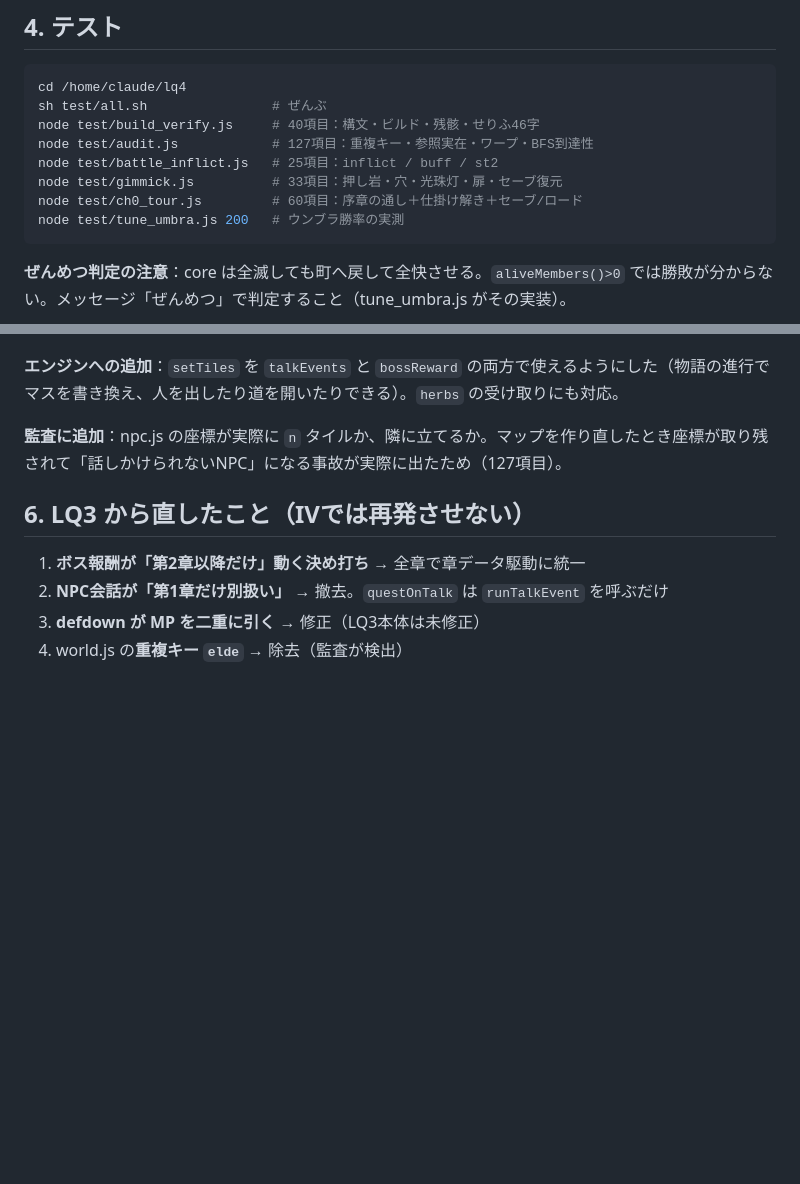
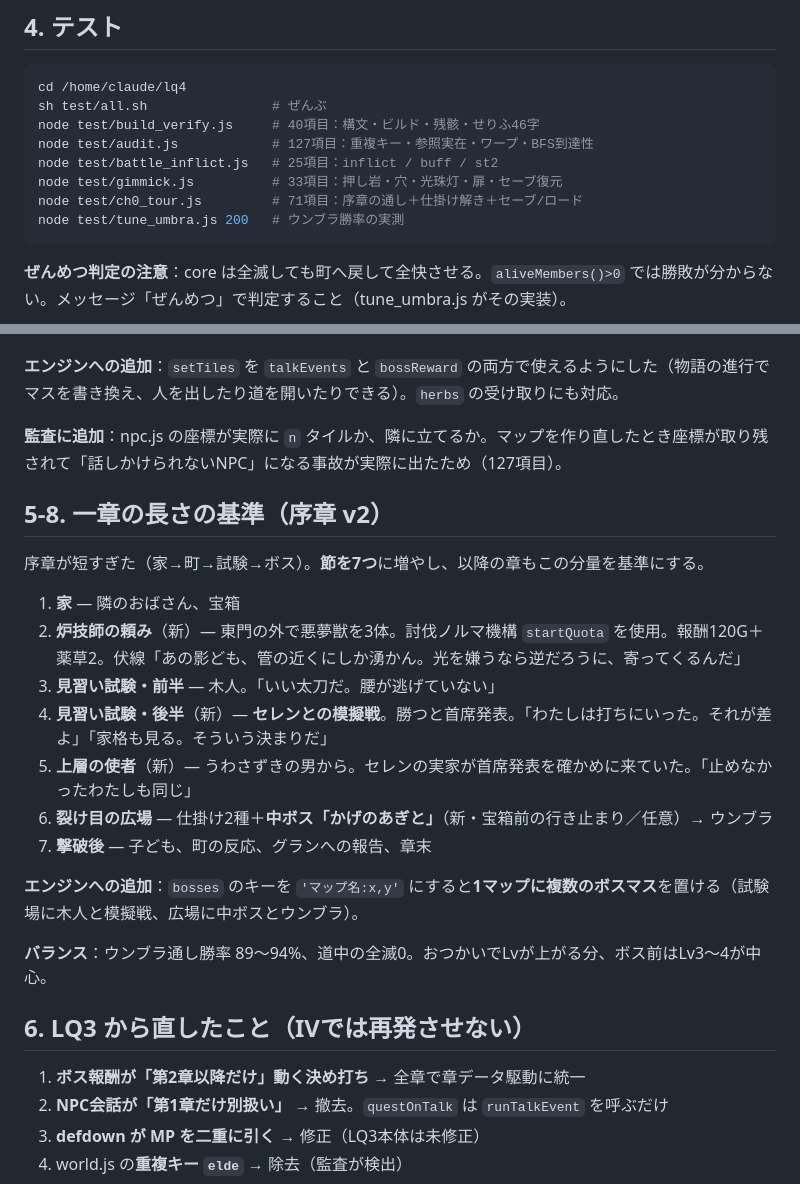
Before and after one commit to kouyamcz-svg/lumina-quest, a Markdown page: lq4/docs/LQ4_引き継ぎ.md, 2 parts joined by grey strips. Rendered like a GitHub page; blank space fills up the shorter version.

Commit message:
quality(LQ4): reshape maps and unify text

````diff
--- a/lq4/docs/LQ4_引き継ぎ.md
+++ b/lq4/docs/LQ4_引き継ぎ.md
@@ -51,7 +51,7 @@ node test/build_verify.js     # 40項目：構文・ビルド・残骸・せり
 node test/audit.js            # 127項目：重複キー・参照実在・ワープ・BFS到達性
 node test/battle_inflict.js   # 25項目：inflict / buff / st2
 node test/gimmick.js          # 33項目：押し岩・穴・光珠灯・扉・セーブ復元
-node test/ch0_tour.js         # 60項目：序章の通し＋仕掛け解き＋セーブ/ロード
+node test/ch0_tour.js         # 71項目：序章の通し＋仕掛け解き＋セーブ/ロード
 node test/tune_umbra.js 200   # ウンブラ勝率の実測
 ```
 
@@ -156,6 +156,22 @@ M1で `Q` を順に実マップへ置き換えていく。
 
 **監査に追加**：npc.js の座標が実際に `n` タイルか、隣に立てるか。マップを作り直したとき座標が取り残されて「話しかけられないNPC」になる事故が実際に出たため（127項目）。
 
+## 5-8. 一章の長さの基準（序章 v2）
+
+序章が短すぎた（家→町→試験→ボス）。**節を7つ**に増やし、以降の章もこの分量を基準にする。
+
+1. **家** — 隣のおばさん、宝箱
+2. **炉技師の頼み**（新）— 東門の外で悪夢獣を3体。討伐ノルマ機構 `startQuota` を使用。報酬120G＋薬草2。伏線「あの影ども、管の近くにしか湧かん。光を嫌うなら逆だろうに、寄ってくるんだ」
+3. **見習い試験・前半** — 木人。「いい太刀だ。腰が逃げていない」
+4. **見習い試験・後半**（新）— **セレンとの模擬戦**。勝つと首席発表。「わたしは打ちにいった。それが差よ」「家格も見る。そういう決まりだ」
+5. **上層の使者**（新）— うわさずきの男から。セレンの実家が首席発表を確かめに来ていた。「止めなかったわたしも同じ」
+6. **裂け目の広場** — 仕掛け2種＋**中ボス「かげのあぎと」**（新・宝箱前の行き止まり／任意）→ ウンブラ
+7. **撃破後** — 子ども、町の反応、グランへの報告、章末
+
+**エンジンへの追加**：`bosses` のキーを `'マップ名:x,y'` にすると**1マップに複数のボスマス**を置ける（試験場に木人と模擬戦、広場に中ボスとウンブラ）。
+
+**バランス**：ウンブラ通し勝率 89〜94%、道中の全滅0。おつかいでLvが上がる分、ボス前はLv3〜4が中心。
+
 ## 6. LQ3 から直したこと（IVでは再発させない）
 
 1. **ボス報酬が「第2章以降だけ」動く決め打ち** → 全章で章データ駆動に統一
````
